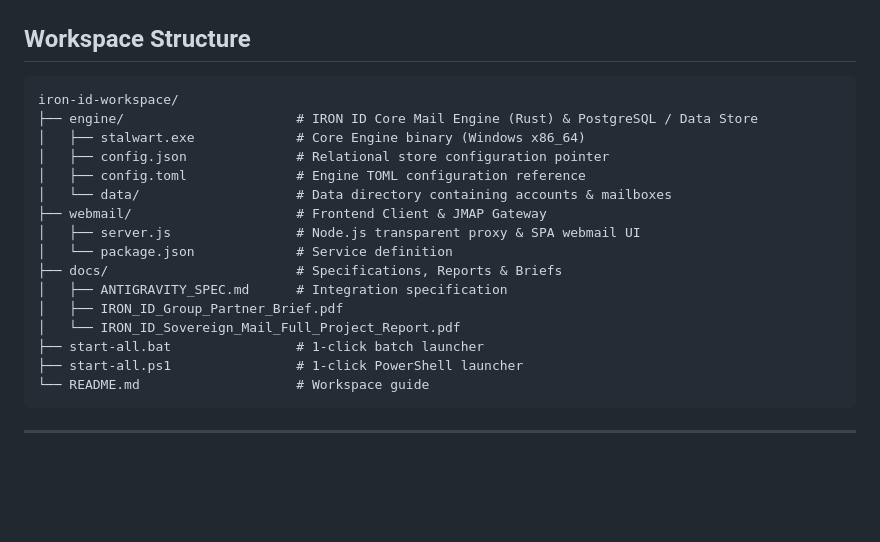
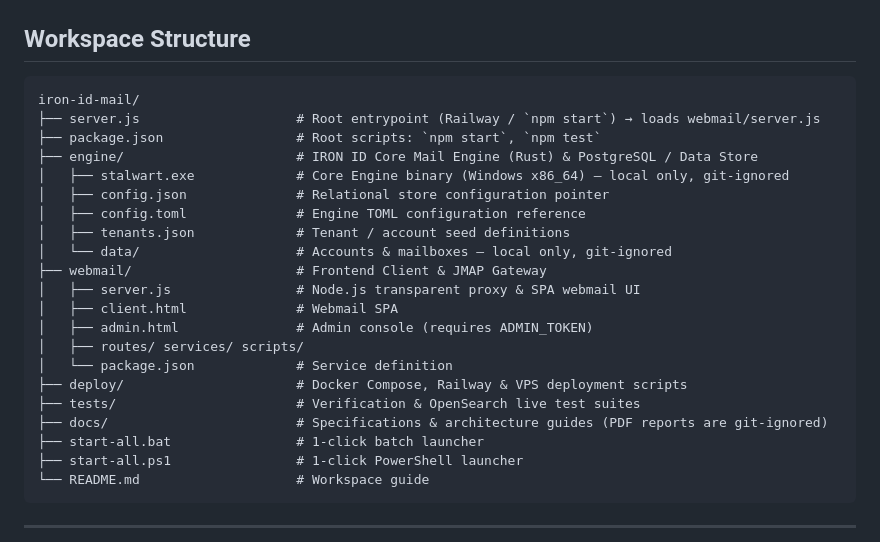
Before and after one commit to chrf01910109/iron-id-mail, a Markdown page: README.md, the part around the change. Drawn GitHub-style; blank space fills up the shorter version.

Commit message:
docs: update README workspace tree to match actual repo layout
Add root entrypoint, deploy/, tests/, and webmail HTML files; mark
git-ignored local-only artifacts (stalwart.exe, engine/data, PDFs).

Co-Authored-By: Claude Opus 5.5 <noreply@anthropic.com>

````diff
--- a/README.md
+++ b/README.md
@@ -7,19 +7,24 @@ Consolidated, self-contained environment for the **IRON ID Mail Engine & Webmail
 ## Workspace Structure
 
 ```
-iron-id-workspace/
+iron-id-mail/
+├── server.js                    # Root entrypoint (Railway / `npm start`) → loads webmail/server.js
+├── package.json                 # Root scripts: `npm start`, `npm test`
 ├── engine/                      # IRON ID Core Mail Engine (Rust) & PostgreSQL / Data Store
-│   ├── stalwart.exe             # Core Engine binary (Windows x86_64)
+│   ├── stalwart.exe             # Core Engine binary (Windows x86_64) — local only, git-ignored
 │   ├── config.json              # Relational store configuration pointer
 │   ├── config.toml              # Engine TOML configuration reference
-│   └── data/                    # Data directory containing accounts & mailboxes
+│   ├── tenants.json             # Tenant / account seed definitions
+│   └── data/                    # Accounts & mailboxes — local only, git-ignored
 ├── webmail/                     # Frontend Client & JMAP Gateway
 │   ├── server.js                # Node.js transparent proxy & SPA webmail UI
+│   ├── client.html              # Webmail SPA
+│   ├── admin.html               # Admin console (requires ADMIN_TOKEN)
+│   ├── routes/ services/ scripts/
 │   └── package.json             # Service definition
-├── docs/                        # Specifications, Reports & Briefs
-│   ├── ANTIGRAVITY_SPEC.md      # Integration specification
-│   ├── IRON_ID_Group_Partner_Brief.pdf
-│   └── IRON_ID_Sovereign_Mail_Full_Project_Report.pdf
+├── deploy/                      # Docker Compose, Railway & VPS deployment scripts
+├── tests/                       # Verification & OpenSearch live test suites
+├── docs/                        # Specifications & architecture guides (PDF reports are git-ignored)
 ├── start-all.bat                # 1-click batch launcher
 ├── start-all.ps1                # 1-click PowerShell launcher
 └── README.md                    # Workspace guide
````
